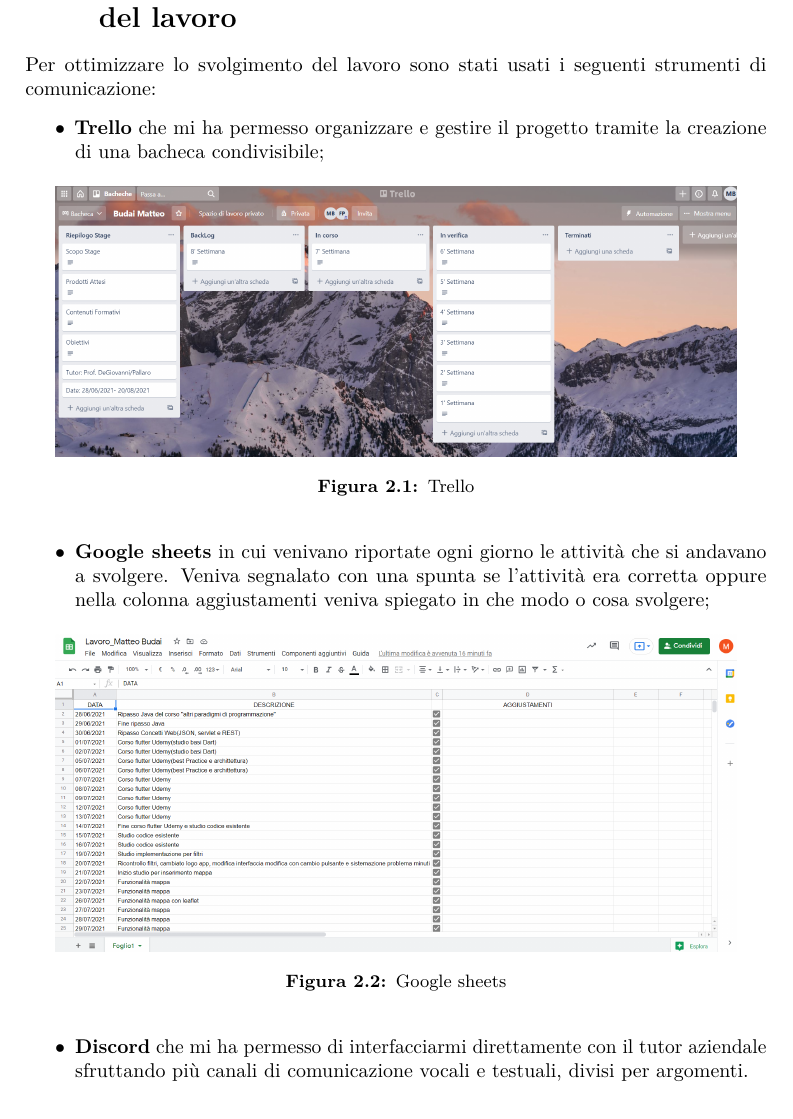
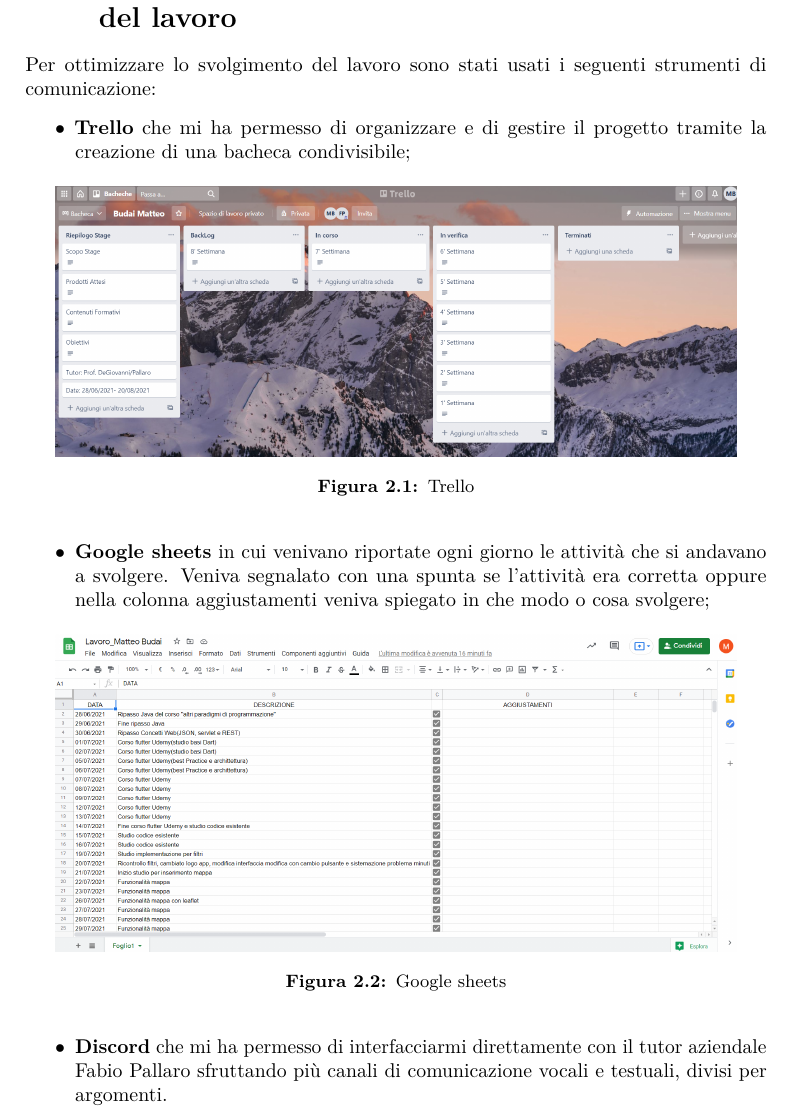
Before and after one commit to matteobudai/tesi-triennale, a LaTeX thesis (tesi.tex, which reads capitoli/capitolo-2.tex): part of page 16 of 27, cut so that both start at the same text. Compiled offline with pdfLaTeX.

Commit message:
aggiustamento cap2

```diff
--- a/capitoli/capitolo-2.tex
+++ b/capitoli/capitolo-2.tex
@@ -242,7 +242,7 @@
 \section{Strumenti di comunicazione per lo svolgimento del lavoro}
 Per ottimizzare lo svolgimento del lavoro sono stati usati i seguenti strumenti di comunicazione:
 \begin{itemize}
-	\item \textbf{Trello} che mi ha permesso organizzare e gestire il progetto tramite la creazione di una bacheca condivisibile;
+	\item \textbf{Trello} che mi ha permesso di organizzare e di gestire il progetto tramite la creazione di una bacheca condivisibile;
 	\begin{figure}[htbp]
 		\centering
 		\includegraphics[width=12cm]{immagini/trello.png}
@@ -257,5 +257,5 @@
 		\label{fig:Google sheets}
 	\end{figure}
 	\item \textbf{Discord} che mi ha permesso di interfacciarmi direttamente
-	con il tutor aziendale sfruttando più canali di comunicazione vocali e testuali, divisi per argomenti.
+	con il tutor aziendale Fabio Pallaro sfruttando più canali di comunicazione vocali e testuali, divisi per argomenti.
 \end{itemize}
```
